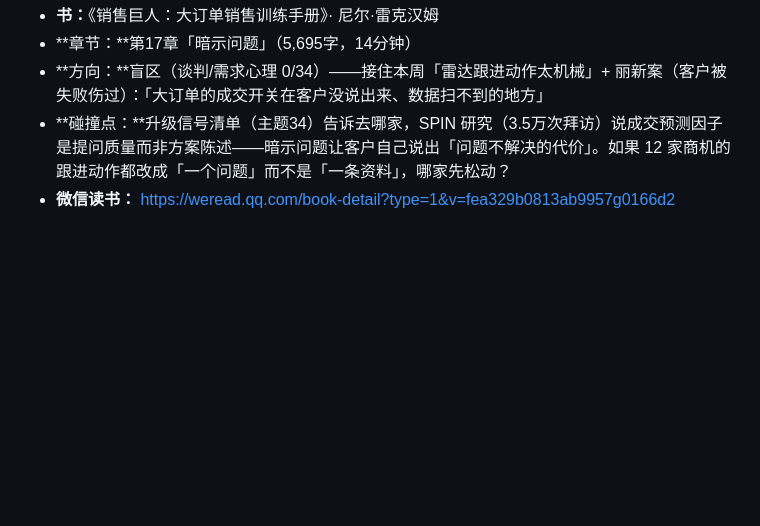
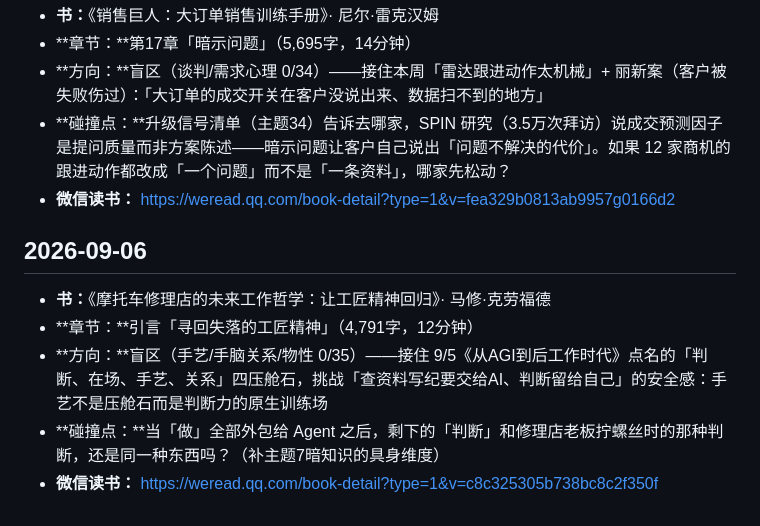
Before and after one commit to kitsiu1211-stack/obsidian-project-hub, a Markdown page: concepts/_weekly-reads.md, the part around the change. GitHub-like rendering; blank space fills up the shorter version.

Commit message:
每周深读 09-06：摩托车修理店的未来工作哲学（手艺盲区）

```diff
--- a/concepts/_weekly-reads.md
+++ b/concepts/_weekly-reads.md
@@ -63,3 +63,11 @@
 - **方向：**盲区（谈判/需求心理 0/34）——接住本周「雷达跟进动作太机械」+ 丽新案（客户被失败伤过）：「大订单的成交开关在客户没说出来、数据扫不到的地方」
 - **碰撞点：**升级信号清单（主题34）告诉去哪家，SPIN 研究（3.5万次拜访）说成交预测因子是提问质量而非方案陈述——暗示问题让客户自己说出「问题不解决的代价」。如果 12 家商机的跟进动作都改成「一个问题」而不是「一条资料」，哪家先松动？
 - **微信读书：** https://weread.qq.com/book-detail?type=1&v=fea329b0813ab9957g0166d2
+
+## 2026-09-06
+
+- **书：**《摩托车修理店的未来工作哲学：让工匠精神回归》· 马修·克劳福德
+- **章节：**引言「寻回失落的工匠精神」（4,791字，12分钟）
+- **方向：**盲区（手艺/手脑关系/物性 0/35）——接住 9/5《从AGI到后工作时代》点名的「判断、在场、手艺、关系」四压舱石，挑战「查资料写纪要交给AI、判断留给自己」的安全感：手艺不是压舱石而是判断力的原生训练场
+- **碰撞点：**当「做」全部外包给 Agent 之后，剩下的「判断」和修理店老板拧螺丝时的那种判断，还是同一种东西吗？（补主题7暗知识的具身维度）
+- **微信读书：** https://weread.qq.com/book-detail?type=1&v=c8c325305b738bc8c2f350f
```
